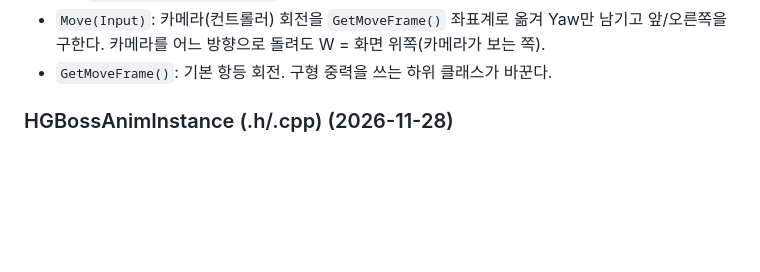
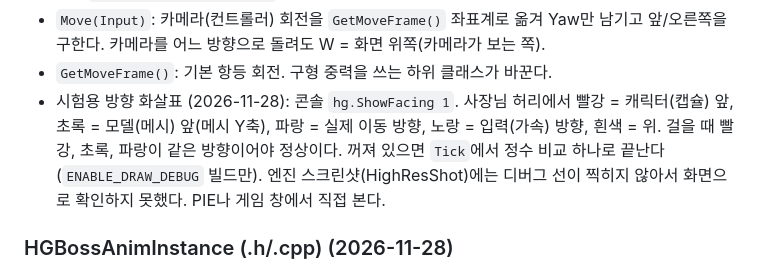
Before and after one commit to flint21c1996/HuoguoHuoguo, a Markdown page: Docs/Source/Player.md, the part around the change. GitHub-like rendering; blank space fills up the shorter version.

```diff
--- a/Docs/Source/Player.md
+++ b/Docs/Source/Player.md
@@ -25,6 +25,9 @@
 - `Move(Input)`: 카메라(컨트롤러) 회전을 `GetMoveFrame()` 좌표계로 옮겨 Yaw만 남기고 앞/오른쪽을 구한다.
   카메라를 어느 방향으로 돌려도 W = 화면 위쪽(카메라가 보는 쪽).
 - `GetMoveFrame()`: 기본 항등 회전. 구형 중력을 쓰는 하위 클래스가 바꾼다.
+- 시험용 방향 화살표 (2026-11-28): 콘솔 `hg.ShowFacing 1`. 사장님 허리에서 빨강 = 캐릭터(캡슐) 앞, 초록 = 모델(메시) 앞(메시 Y축), 파랑 = 실제 이동 방향, 노랑 = 입력(가속) 방향, 흰색 = 위.
+  걸을 때 빨강, 초록, 파랑이 같은 방향이어야 정상이다. 꺼져 있으면 `Tick`에서 정수 비교 하나로 끝난다 (`ENABLE_DRAW_DEBUG` 빌드만).
+  엔진 스크린샷(HighResShot)에는 디버그 선이 찍히지 않아서 화면으로 확인하지 못했다. PIE나 게임 창에서 직접 본다.
 
 ### HGBossAnimInstance (.h/.cpp) (2026-11-28)
 사장님 애님 BP(`ABP_HG_Boss_*`)의 부모 C++ 클래스 (Under One Umbrella의 `UUOUPlayerAnimInstance`와 같은 방식).
```
Also changed, not shown: Docs/Content/Blueprints.md (+6 -0 lines), Docs/Project/Design.md (+13 -0 lines), Docs/Project/Images/ref_customer_octopus.png (added), 1 other file.
